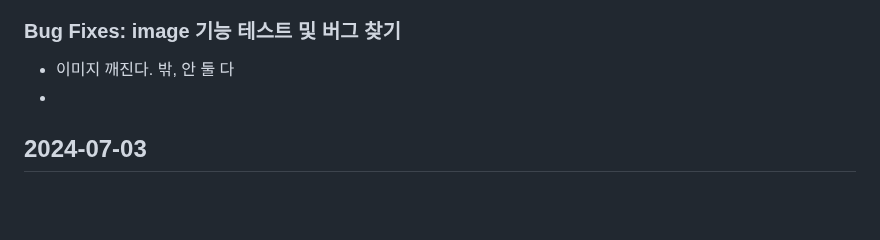
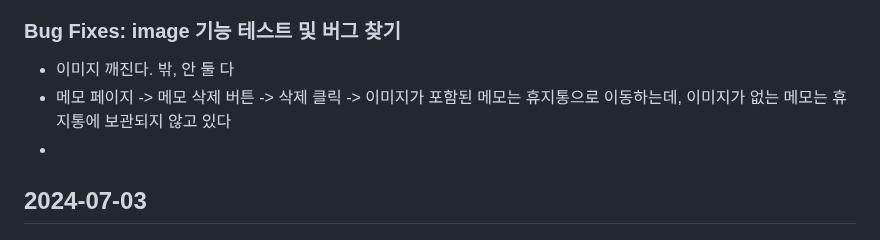
Before and after one commit to MinJaehyun/simple_note, a Markdown page: README.md, the part around the change. GitHub-like rendering; blank space fills up the shorter version.

```diff
--- a/README.md
+++ b/README.md
@@ -15,6 +15,7 @@
 ### Features
 ### Bug Fixes: image 기능 테스트 및 버그 찾기
 - 이미지 깨진다. 밖, 안 둘 다
+- 메모 페이지 -> 메모 삭제 버튼 -> 삭제 클릭 -> 이미지가 포함된 메모는 휴지통으로 이동하는데, 이미지가 없는 메모는 휴지통에 보관되지 않고 있다
 -
 
 
```
